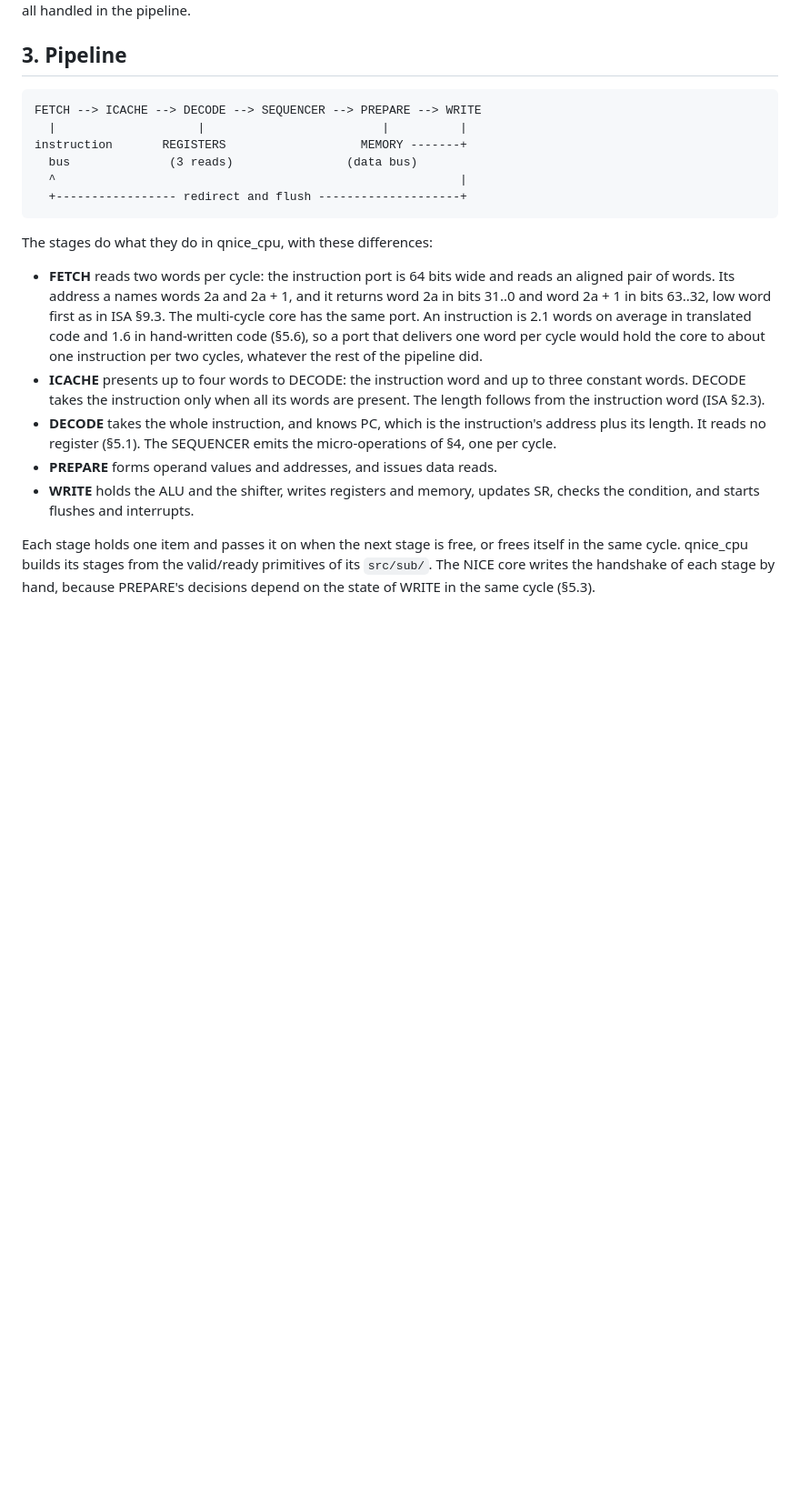
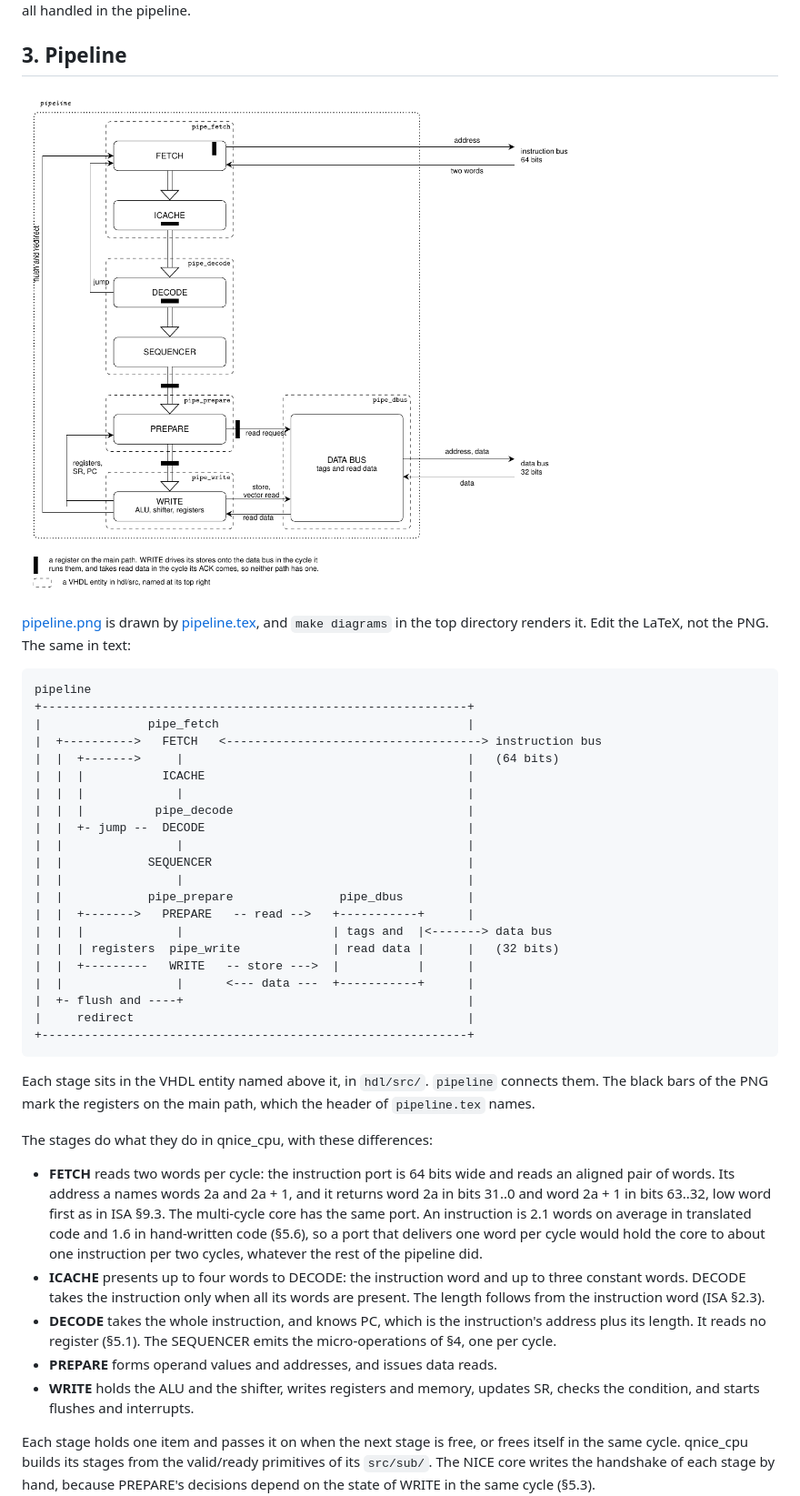
Before and after one commit to MJoergen/nice_cpu, a Markdown page: doc/MICROARCH.md, the part around the change. Shown at 91% size. Drawn GitHub-style; pictures changed too: doc/pipeline.png (added); blank space fills up the shorter version.

Commit message:
nicehdl: a block diagram of the pipelined core, in TikZ and as text
MICROARCH.md §3 had an ASCII figure of the pipeline as first planned,
with REGISTERS read in DECODE and a MEMORY block. It now shows the core
as built, with the VHDL entity that holds each stage: pipe_fetch,
pipe_decode, pipe_prepare, pipe_write, and pipe_dbus inside pipeline,
the two buses, the flush and the early jump to FETCH, and PREPARE's
reads of WRITE's registers.

The same diagram is drawn in doc/pipeline.tex, standalone TikZ as
qnice_cpu's doc/cpu.tex, and rendered to doc/pipeline.png by the new
make diagrams in the top directory. Black bars mark the registers on
the main path, and the header of the .tex names each one: none sits on
WRITE's store or on the read data, which are combinational.

Co-Authored-By: Claude Opus 5.5 <noreply@anthropic.com>

```diff
--- a/doc/MICROARCH.md
+++ b/doc/MICROARCH.md
@@ -63,12 +63,37 @@ effects, R15 as an operand, and interrupts are all handled in the pipeline.
 
 ## 3. Pipeline
 
-    FETCH --> ICACHE --> DECODE --> SEQUENCER --> PREPARE --> WRITE
-      |                    |                         |          |
-    instruction       REGISTERS                   MEMORY -------+
-      bus              (3 reads)                (data bus)
-      ^                                                         |
-      +----------------- redirect and flush --------------------+
+![The pipelined core](pipeline.png)
+
+[pipeline.png](pipeline.png) is drawn by [pipeline.tex](pipeline.tex), and
+`make diagrams` in the top directory renders it. Edit the LaTeX, not the
+PNG. The same in text:
+
+    pipeline
+    +------------------------------------------------------------+
+    |               pipe_fetch                                   |
+    |  +---------->   FETCH   <------------------------------------> instruction bus
+    |  |  +------->     |                                        |   (64 bits)
+    |  |  |           ICACHE                                     |
+    |  |  |             |                                        |
+    |  |  |          pipe_decode                                 |
+    |  |  +- jump --  DECODE                                     |
+    |  |                |                                        |
+    |  |            SEQUENCER                                    |
+    |  |                |                                        |
+    |  |            pipe_prepare               pipe_dbus         |
+    |  |  +------->   PREPARE   -- read -->   +-----------+      |
+    |  |  |             |                     | tags and  |<-------> data bus
+    |  |  | registers  pipe_write             | read data |      |   (32 bits)
+    |  |  +---------   WRITE   -- store --->  |           |      |
+    |  |                |      <--- data ---  +-----------+      |
+    |  +- flush and ----+                                        |
+    |     redirect                                               |
+    +------------------------------------------------------------+
+
+Each stage sits in the VHDL entity named above it, in `hdl/src/`.
+`pipeline` connects them. The black bars of the PNG mark the registers on
+the main path, which the header of `pipeline.tex` names.
 
 The stages do what they do in qnice_cpu, with these differences:
 
```
Also changed, not shown: CLAUDE.md (+4 -1 lines), 2 other files.
